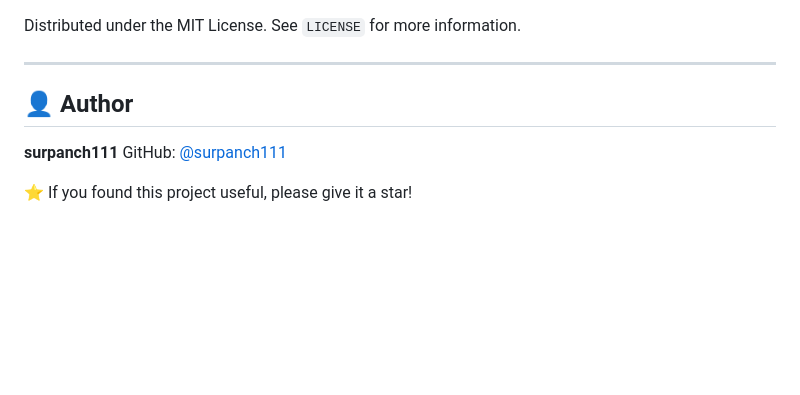
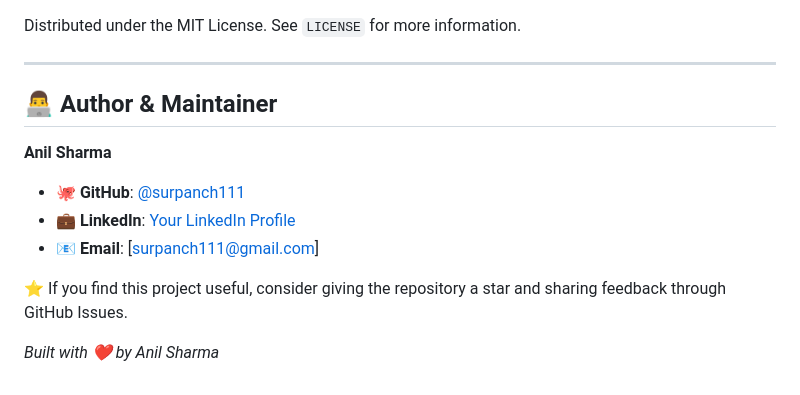
Before and after one commit to surpanch111/Skill-Graph-and-Path-Prediction-Model, a Markdown page: README.md, the part around the change. Drawn GitHub-style; blank space fills up the shorter version.

Commit message:
Revise author section in README.md
Updated author information and added contact details.

```diff
--- a/README.md
+++ b/README.md
@@ -195,9 +195,14 @@ Distributed under the MIT License. See `LICENSE` for more information.
 
 ---
 
-## 👤 Author
+## 👨‍💻 Author & Maintainer
 
-**surpanch111**
-GitHub: [@surpanch111](https://github.com/surpanch111)
+**Anil Sharma**
 
-⭐ If you found this project useful, please give it a star!
+- 🐙 **GitHub**: [@surpanch111](https://github.com/surpanch111)
+- 💼 **LinkedIn**: [Your LinkedIn Profile](https://www.linkedin.com/in/anil-pancholi01)
+- 📧 **Email**: [surpanch111@gmail.com]
+
+⭐ If you find this project useful, consider giving the repository a star and sharing feedback through GitHub Issues.
+
+*Built with ❤️ by Anil Sharma*
```
